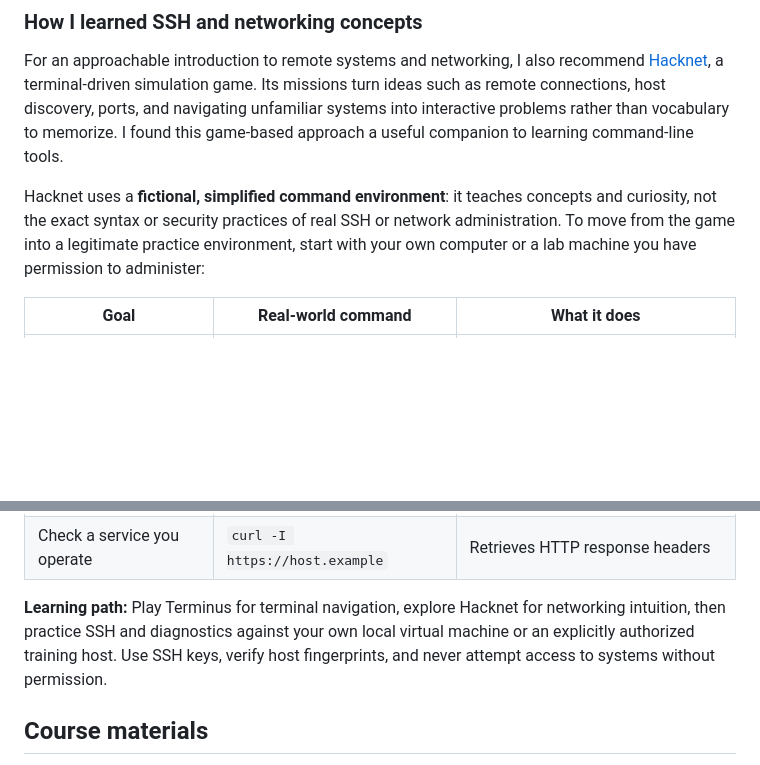
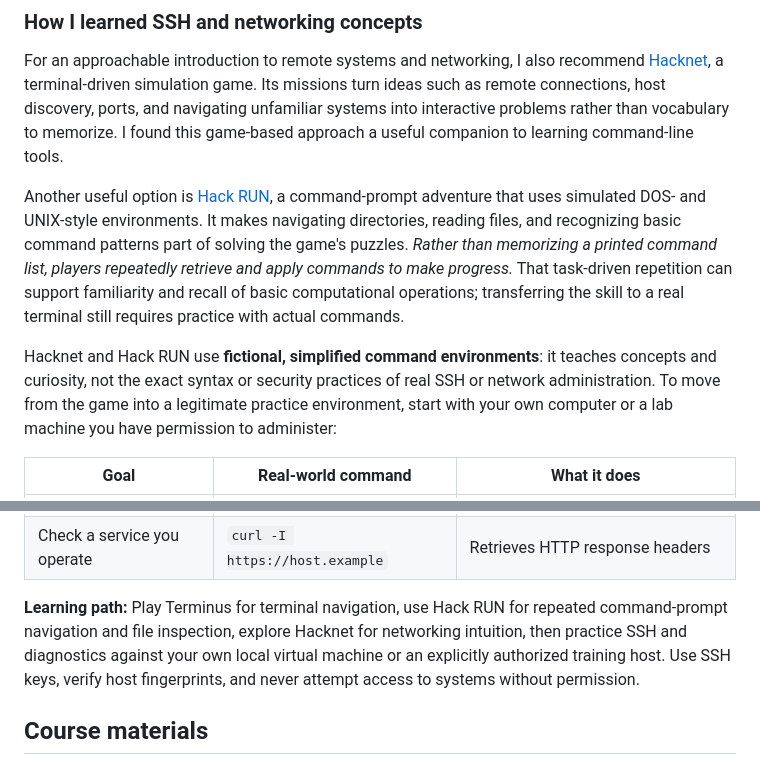
Before and after one commit to pskeffington/Dartmouth.HSE.Public, a Markdown page: README.md, 2 parts joined by grey strips. Drawn GitHub-style; blank space fills up the shorter version.

Commit message:
docs: add Hack RUN as game-based command navigation practice

```diff
--- a/README.md
+++ b/README.md
@@ -26,7 +26,9 @@ My introduction to Bash came through playing [Terminus](https://terminus-global.
 
 For an approachable introduction to remote systems and networking, I also recommend [Hacknet](https://store.steampowered.com/app/365450/Hacknet/), a terminal-driven simulation game. Its missions turn ideas such as remote connections, host discovery, ports, and navigating unfamiliar systems into interactive problems rather than vocabulary to memorize. I found this game-based approach a useful companion to learning command-line tools.
 
-Hacknet uses a **fictional, simplified command environment**: it teaches concepts and curiosity, not the exact syntax or security practices of real SSH or network administration. To move from the game into a legitimate practice environment, start with your own computer or a lab machine you have permission to administer:
+Another useful option is [Hack RUN](https://store.steampowered.com/app/378110/Hack_RUN/), a command-prompt adventure that uses simulated DOS- and UNIX-style environments. It makes navigating directories, reading files, and recognizing basic command patterns part of solving the game's puzzles. <em>Rather than memorizing a printed command list, players repeatedly retrieve and apply commands to make progress.</em> That task-driven repetition can support familiarity and recall of basic computational operations; transferring the skill to a real terminal still requires practice with actual commands.
+
+Hacknet and Hack RUN use **fictional, simplified command environments**: it teaches concepts and curiosity, not the exact syntax or security practices of real SSH or network administration. To move from the game into a legitimate practice environment, start with your own computer or a lab machine you have permission to administer:
 
 | Goal | Real-world command | What it does |
 | --- | --- | --- |
@@ -37,7 +39,7 @@ Hacknet uses a **fictional, simplified command environment**: it teaches concept
 | Inspect local network interfaces | `ip addr` (Linux) or `ifconfig` (macOS) | Displays local addressing information |
 | Check a service you operate | `curl -I https://host.example` | Retrieves HTTP response headers |
 
-**Learning path:** Play Terminus for terminal navigation, explore Hacknet for networking intuition, then practice SSH and diagnostics against your own local virtual machine or an explicitly authorized training host. Use SSH keys, verify host fingerprints, and never attempt access to systems without permission.
+**Learning path:** Play Terminus for terminal navigation, use Hack RUN for repeated command-prompt navigation and file inspection, explore Hacknet for networking intuition, then practice SSH and diagnostics against your own local virtual machine or an explicitly authorized training host. Use SSH keys, verify host fingerprints, and never attempt access to systems without permission.
 
 ## Course materials
 
```
